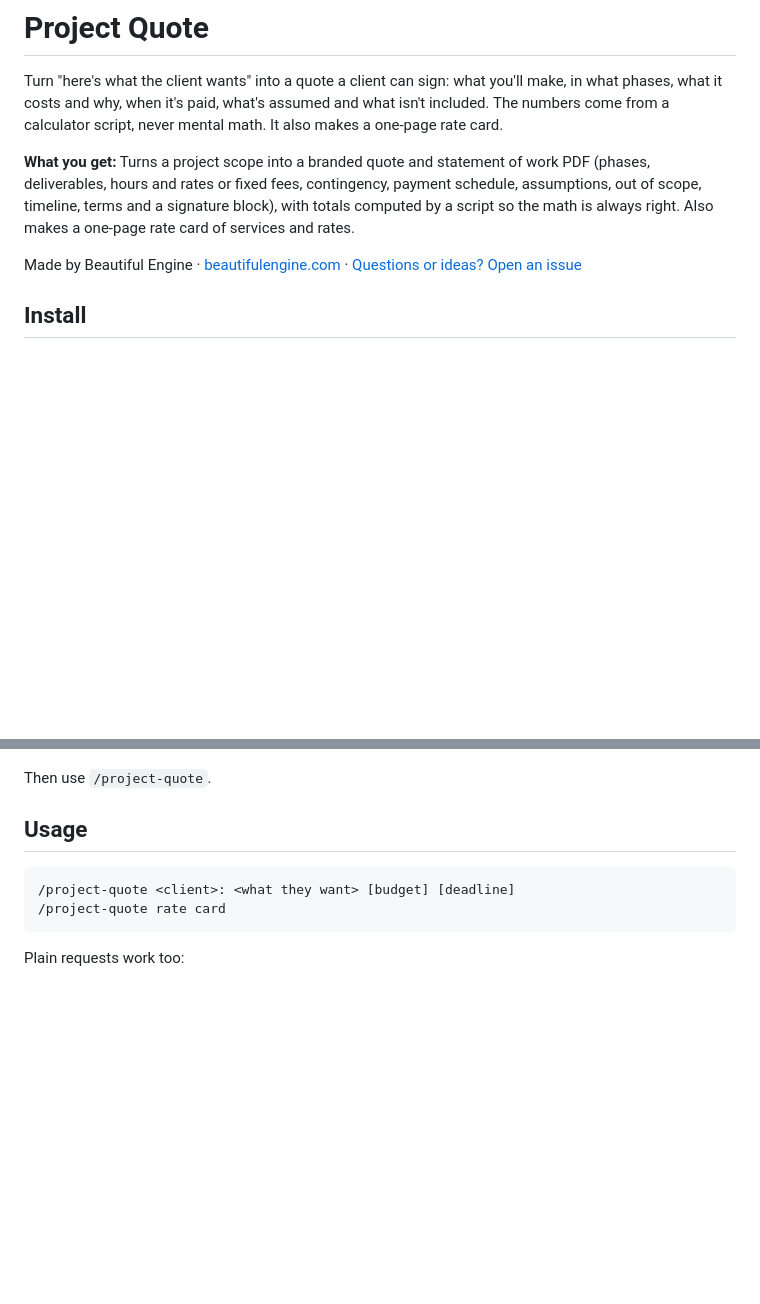
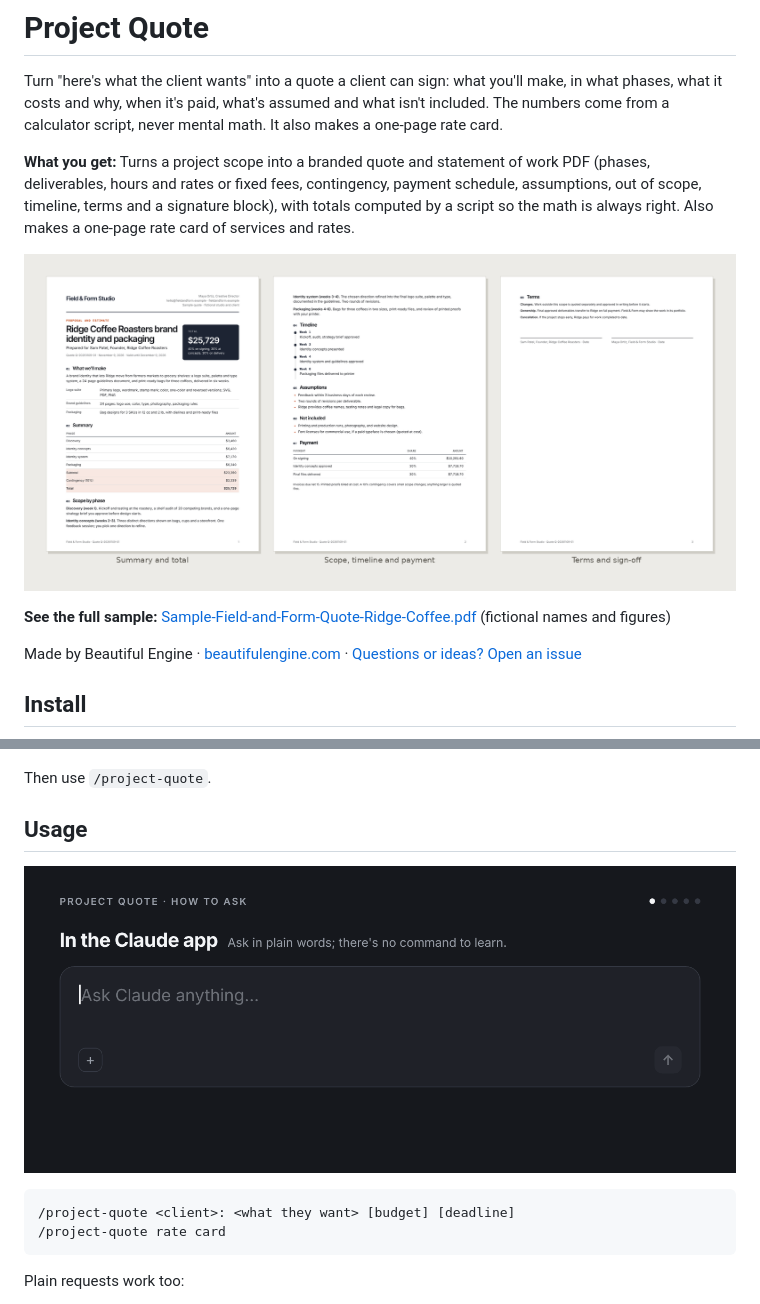
Before and after one commit to BeautifulEngine/project-quote, a Markdown page: README.md, 2 parts joined by grey strips. Rendered like a GitHub page; pictures changed too: docs/how-to-ask.gif (added), docs/preview.png (added); blank space fills up the shorter version.

````diff
--- a/README.md
+++ b/README.md
@@ -3,6 +3,10 @@
 Turn "here's what the client wants" into a quote a client can sign: what you'll make, in what phases, what it costs and why, when it's paid, what's assumed and what isn't included. The numbers come from a calculator script, never mental math. It also makes a one-page rate card.
 
 **What you get:** Turns a project scope into a branded quote and statement of work PDF (phases, deliverables, hours and rates or fixed fees, contingency, payment schedule, assumptions, out of scope, timeline, terms and a signature block), with totals computed by a script so the math is always right. Also makes a one-page rate card of services and rates.
+
+![Pages from a sample Project Quote: summary and total, scope, timeline and payment, terms and sign-off](docs/preview.png)
+
+**See the full sample:** [Sample-Field-and-Form-Quote-Ridge-Coffee.pdf](examples/Sample-Field-and-Form-Quote-Ridge-Coffee.pdf) (fictional names and figures)
 
 Made by Beautiful Engine · [beautifulengine.com](https://www.beautifulengine.com) · [Questions or ideas? Open an issue](https://github.com/BeautifulEngine/project-quote/issues/new)
 
@@ -36,6 +40,8 @@ mkdir -p ~/.claude/skills && cp -r project-quote/project-quote ~/.claude/skills/
 Then use `/project-quote`.
 
 ## Usage
+
+![Animated demo: example requests typed into Claude, each followed by what the Project Quote skill makes](docs/how-to-ask.gif)
 
 ```
 /project-quote <client>: <what they want> [budget] [deadline]
````
Also changed, not shown: 4 other files.
